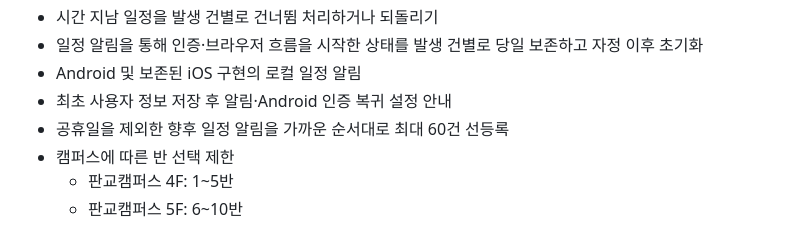
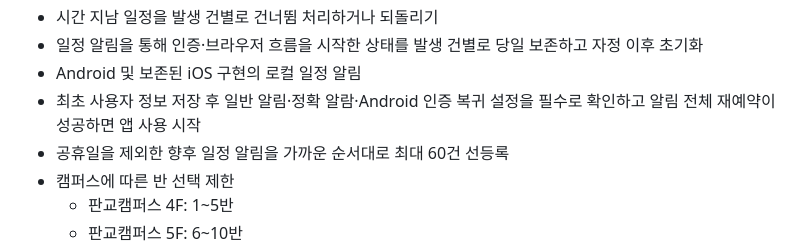
Before and after one commit to dh610/skaka-auto-lms, a Markdown page: README.md, the part around the change. Rendered like a GitHub page.

```diff
--- a/README.md
+++ b/README.md
@@ -26,7 +26,7 @@ Flutter 앱입니다. 현재 배포 및 유지보수 대상은 Android이며,
 - 시간 지남 일정을 발생 건별로 건너뜀 처리하거나 되돌리기
 - 일정 알림을 통해 인증·브라우저 흐름을 시작한 상태를 발생 건별로 당일 보존하고 자정 이후 초기화
 - Android 및 보존된 iOS 구현의 로컬 일정 알림
-- 최초 사용자 정보 저장 후 알림·Android 인증 복귀 설정 안내
+- 최초 사용자 정보 저장 후 일반 알림·정확 알람·Android 인증 복귀 설정을 필수로 확인하고 알림 전체 재예약이 성공하면 앱 사용 시작
 - 공휴일을 제외한 향후 일정 알림을 가까운 순서대로 최대 60건 선등록
 - 캠퍼스에 따른 반 선택 제한
   - 판교캠퍼스 4F: 1~5반
```
Also changed, not shown: docs/current-implementation.md (+7 -6 lines).
